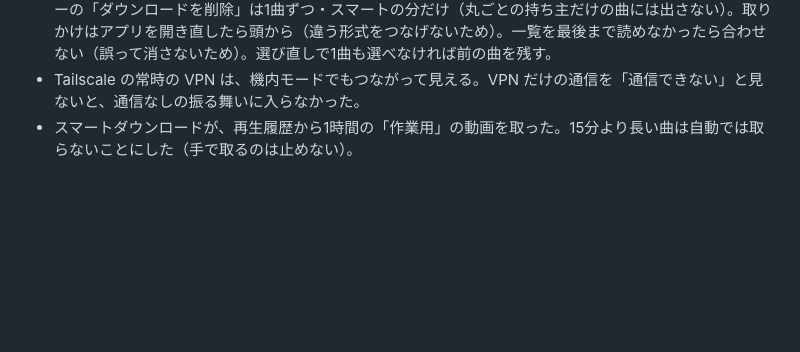
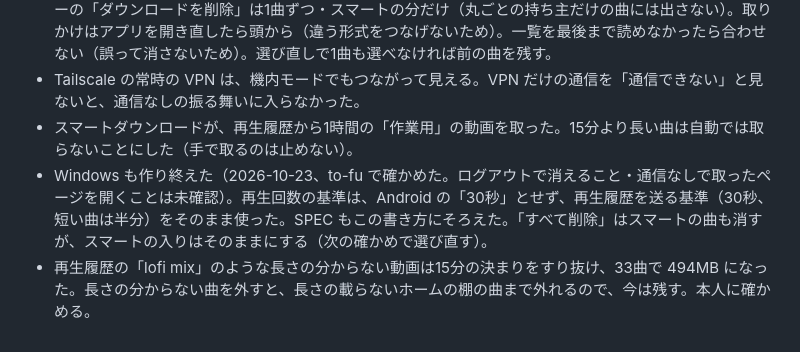
Before and after one commit to MoomA-0750/wave, a Markdown page: docs/decisions.md, the part around the change. Rendered like a GitHub page; blank space fills up the shorter version.

Commit message:
docs: Windows のダウンロードで決めた細部を SPEC と decisions に書く
Co-Authored-By: Claude Opus 5.5 <noreply@anthropic.com>
Claude-Session: https://claude.ai/code/session_017QL9qeDWN3nkreK7Rcvw5m

```diff
--- a/docs/decisions.md
+++ b/docs/decisions.md
@@ -745,3 +745,5 @@
 - Android を先に作り終えた（2026-10-23、Pixel 3 で機内モードも確かめた）。ADR に無い細部はこう決め、Mac・iPhone・Windows にもそろえるよう頼んだ: 再生回数は30秒で1回（YouTube の再生履歴と同じ）・エピソードとライブは数えない・ログアウトで消す。再生履歴に出る曲は回数に1を足す。曲のメニューの「ダウンロードを削除」は1曲ずつ・スマートの分だけ（丸ごとの持ち主だけの曲には出さない）。取りかけはアプリを開き直したら頭から（違う形式をつなげないため）。一覧を最後まで読めなかったら合わせない（誤って消さないため）。選び直しで1曲も選べなければ前の曲を残す。
 - Tailscale の常時の VPN は、機内モードでもつながって見える。VPN だけの通信を「通信できない」と見ないと、通信なしの振る舞いに入らなかった。
 - スマートダウンロードが、再生履歴から1時間の「作業用」の動画を取った。15分より長い曲は自動では取らないことにした（手で取るのは止めない）。
+- Windows も作り終えた（2026-10-23、to-fu で確かめた。ログアウトで消えること・通信なしで取ったページを開くことは未確認）。再生回数の基準は、Android の「30秒」とせず、再生履歴を送る基準（30秒、短い曲は半分）をそのまま使った。SPEC もこの書き方にそろえた。「すべて削除」はスマートの曲も消すが、スマートの入りはそのままにする（次の確かめで選び直す）。
+- 再生履歴の「lofi mix」のような長さの分からない動画は15分の決まりをすり抜け、33曲で 494MB になった。長さの分からない曲を外すと、長さの載らないホームの棚の曲まで外れるので、今は残す。本人に確かめる。
```
Also changed, not shown: SPEC.md (+2 -2 lines).
